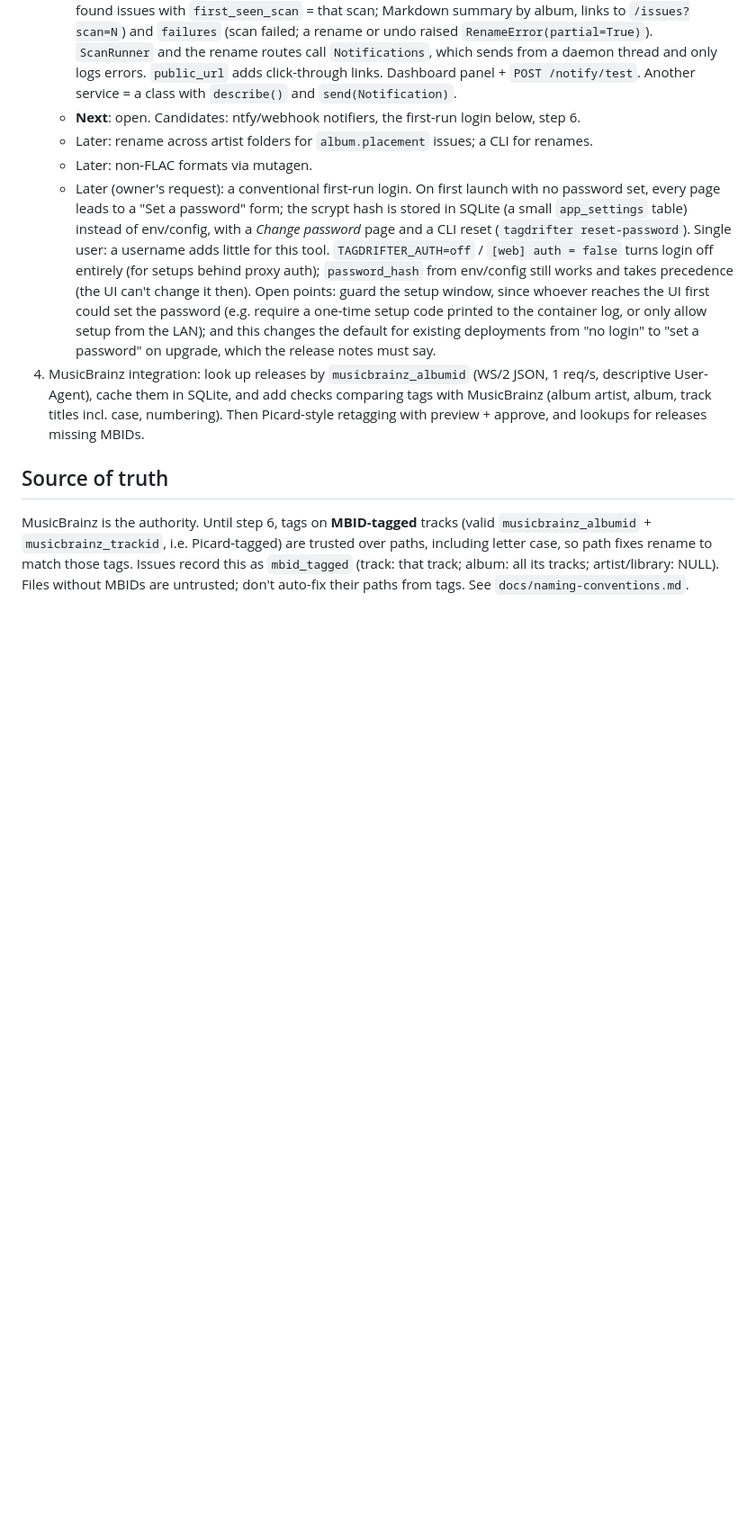
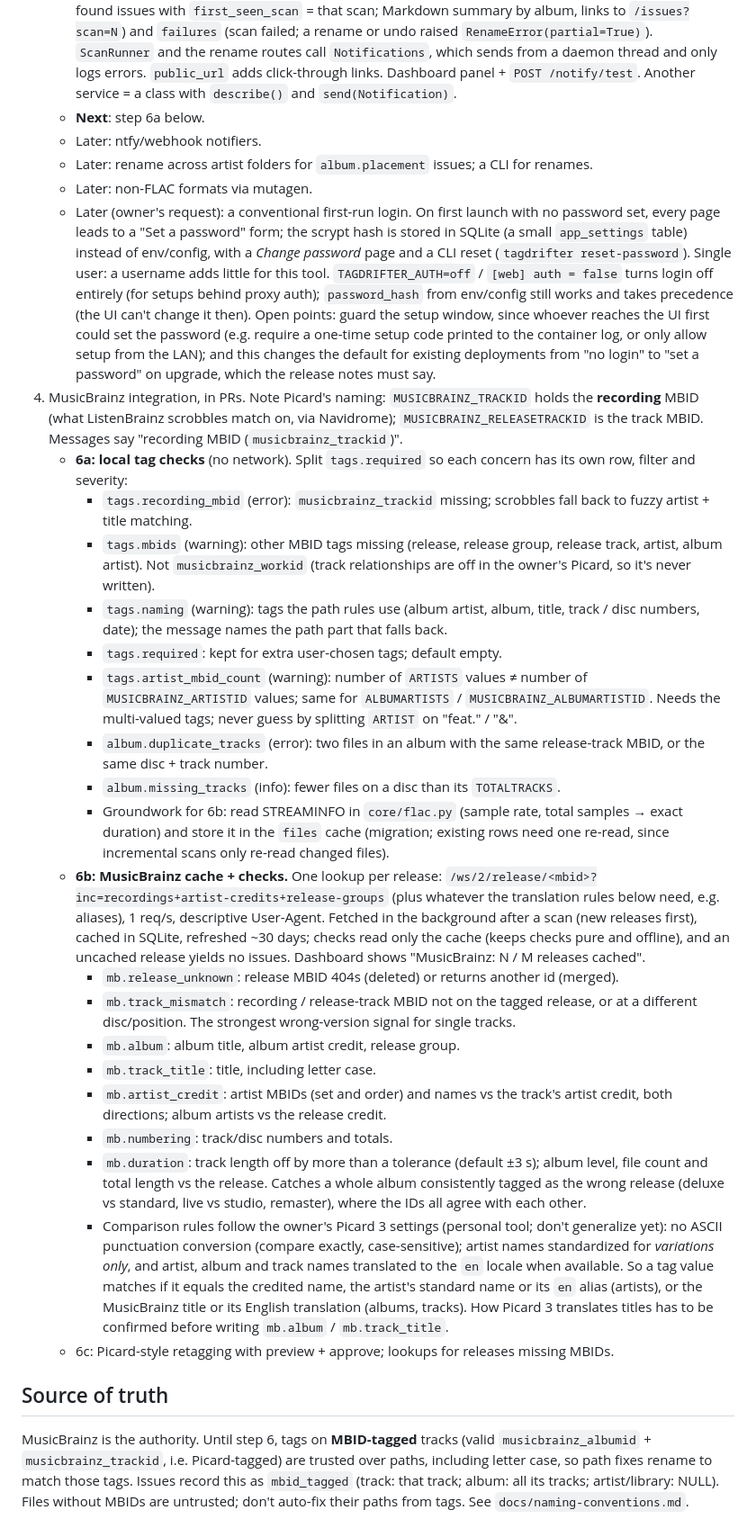
Before and after one commit to emilystap/tagdrifter, a Markdown page: CLAUDE.md, the part around the change. Shown at 90% size. Drawn GitHub-style; blank space fills up the shorter version.

Commit message:
Roadmap: plan MusicBrainz checks (6a local, 6b cached API) (#10)
This updates the roadmap with the agreed plan for step 6. It doesn't
change any code.

- **6a, local tag checks.** `tags.required` is split into separate
checks: `tags.recording_mbid`, `tags.mbids`, `tags.naming`, plus a
configurable `tags.required` for any extra tags. New checks:
`tags.artist_mbid_count`, `album.duplicate_tracks` and
`album.missing_tracks`. The FLAC reader will read the STREAMINFO block
to get exact durations.
- **6b, MusicBrainz checks.** Releases are cached locally, fetched in
the background at 1 request per second. New checks:
`mb.release_unknown`, `mb.track_mismatch`, `mb.album`, `mb.track_title`,
`mb.artist_credit`, `mb.numbering` and `mb.duration`. Comparison rules
follow the owner's Picard 3 settings: artist names standardized for
variations only, names translated to English, and no conversion of
punctuation to ASCII.
- **6c.** Retagging with preview and approval.

The README status row for step 6 is updated to match.

🤖 Generated with [Claude Code](https://claude.com/claude-code)

Co-authored-by: Claude Opus 5.5 <noreply@anthropic.com>

```diff
--- a/CLAUDE.md
+++ b/CLAUDE.md
@@ -103,7 +103,8 @@ present, are in the git-ignored `CLAUDE.local.md`.
      `Notifications`, which sends from a daemon thread and only logs errors. `public_url` adds
      click-through links. Dashboard panel + `POST /notify/test`. Another service = a class
      with `describe()` and `send(Notification)`.
-   - **Next**: open. Candidates: ntfy/webhook notifiers, the first-run login below, step 6.
+   - **Next**: step 6a below.
+   - Later: ntfy/webhook notifiers.
    - Later: rename across artist folders for `album.placement` issues; a CLI for renames.
    - Later: non-FLAC formats via mutagen.
    - Later (owner's request): a conventional first-run login. On first launch with no
@@ -117,10 +118,55 @@ present, are in the git-ignored `CLAUDE.local.md`.
      printed to the container log, or only allow setup from the LAN); and this changes the
      default for existing deployments from "no login" to "set a password" on upgrade, which
      the release notes must say.
-6. MusicBrainz integration: look up releases by `musicbrainz_albumid` (WS/2 JSON, 1 req/s,
-   descriptive User-Agent), cache them in SQLite, and add checks comparing tags with MusicBrainz
-   (album artist, album, track titles incl. case, numbering). Then Picard-style retagging with
-   preview + approve, and lookups for releases missing MBIDs.
+6. MusicBrainz integration, in PRs. Note Picard's naming: `MUSICBRAINZ_TRACKID` holds the
+   **recording** MBID (what ListenBrainz scrobbles match on, via Navidrome);
+   `MUSICBRAINZ_RELEASETRACKID` is the track MBID. Messages say "recording MBID
+   (`musicbrainz_trackid`)".
+   - **6a: local tag checks** (no network). Split `tags.required` so each concern has its own
+     row, filter and severity:
+     - `tags.recording_mbid` (error): `musicbrainz_trackid` missing; scrobbles fall back to
+       fuzzy artist + title matching.
+     - `tags.mbids` (warning): other MBID tags missing (release, release group, release
+       track, artist, album artist). Not `musicbrainz_workid` (track relationships are off in
+       the owner's Picard, so it's never written).
+     - `tags.naming` (warning): tags the path rules use (album artist, album, title, track /
+       disc numbers, date); the message names the path part that falls back.
+     - `tags.required`: kept for extra user-chosen tags; default empty.
+     - `tags.artist_mbid_count` (warning): number of `ARTISTS` values ≠ number of
+       `MUSICBRAINZ_ARTISTID` values; same for `ALBUMARTISTS` / `MUSICBRAINZ_ALBUMARTISTID`.
+       Needs the multi-valued tags; never guess by splitting `ARTIST` on "feat." / "&".
+     - `album.duplicate_tracks` (error): two files in an album with the same release-track
+       MBID, or the same disc + track number.
+     - `album.missing_tracks` (info): fewer files on a disc than its `TOTALTRACKS`.
+     - Groundwork for 6b: read STREAMINFO in `core/flac.py` (sample rate, total samples →
+       exact duration) and store it in the `files` cache (migration; existing rows need one
+       re-read, since incremental scans only re-read changed files).
+   - **6b: MusicBrainz cache + checks.** One lookup per release:
+     `/ws/2/release/<mbid>?inc=recordings+artist-credits+release-groups` (plus whatever the
+     translation rules below need, e.g. aliases), 1 req/s, descriptive User-Agent. Fetched in
+     the background after a scan (new releases first), cached in SQLite, refreshed ~30 days;
+     checks read only the cache (keeps checks pure and offline), and an uncached release yields
+     no issues. Dashboard shows "MusicBrainz: N / M releases cached".
+     - `mb.release_unknown`: release MBID 404s (deleted) or returns another id (merged).
+     - `mb.track_mismatch`: recording / release-track MBID not on the tagged release, or at a
+       different disc/position. The strongest wrong-version signal for single tracks.
+     - `mb.album`: album title, album artist credit, release group.
+     - `mb.track_title`: title, including letter case.
+     - `mb.artist_credit`: artist MBIDs (set and order) and names vs the track's artist credit,
+       both directions; album artists vs the release credit.
+     - `mb.numbering`: track/disc numbers and totals.
+     - `mb.duration`: track length off by more than a tolerance (default ±3 s); album level,
+       file count and total length vs the release. Catches a whole album consistently tagged
+       as the wrong release (deluxe vs standard, live vs studio, remaster), where the IDs all
+       agree with each other.
+     - Comparison rules follow the owner's Picard 3 settings (personal tool; don't generalize
+       yet): no ASCII punctuation conversion (compare exactly, case-sensitive); artist names
+       standardized for *variations only*, and artist, album and track names translated to
+       the `en` locale when available. So a tag value matches if it equals the credited
+       name, the artist's standard name or its `en` alias (artists), or the MusicBrainz title
+       or its English translation (albums, tracks). How Picard 3 translates titles has to be
+       confirmed before writing `mb.album` / `mb.track_title`.
+   - 6c: Picard-style retagging with preview + approve; lookups for releases missing MBIDs.
 
 ## Source of truth
 
```
Also changed, not shown: README.md (+1 -1 lines).
